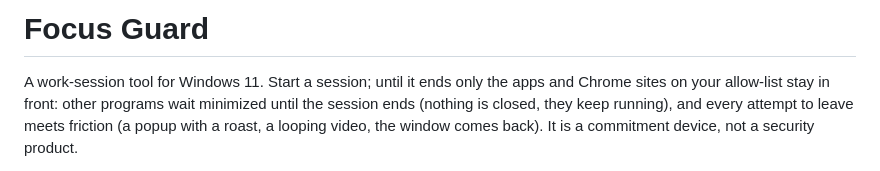
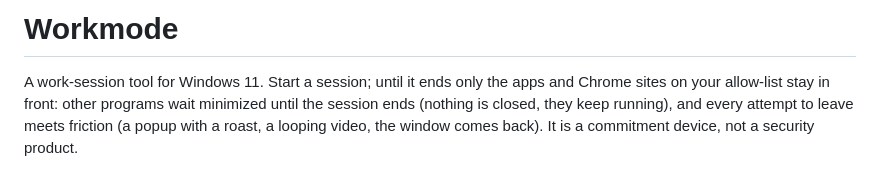
Before and after one commit to IlayWolfson/Workmode, a Markdown page: docs/user-guide.md, the part around the change. Drawn GitHub-style.

```diff
--- a/docs/user-guide.md
+++ b/docs/user-guide.md
@@ -1,4 +1,4 @@
-# Focus Guard
+# Workmode
 
 A work-session tool for Windows 11. Start a session; until it ends only the apps and Chrome sites on your
 allow-list stay in front: other programs wait minimized until the session ends (nothing is closed, they keep
```
Also changed, not shown: README.md (+2 -2 lines), docs/images/calendar.png, 4 other files.
